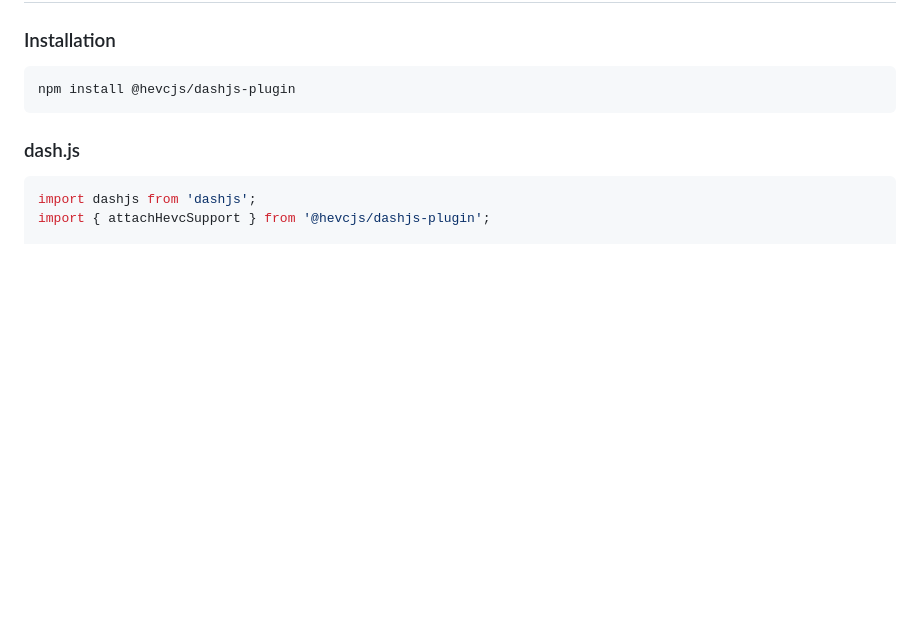
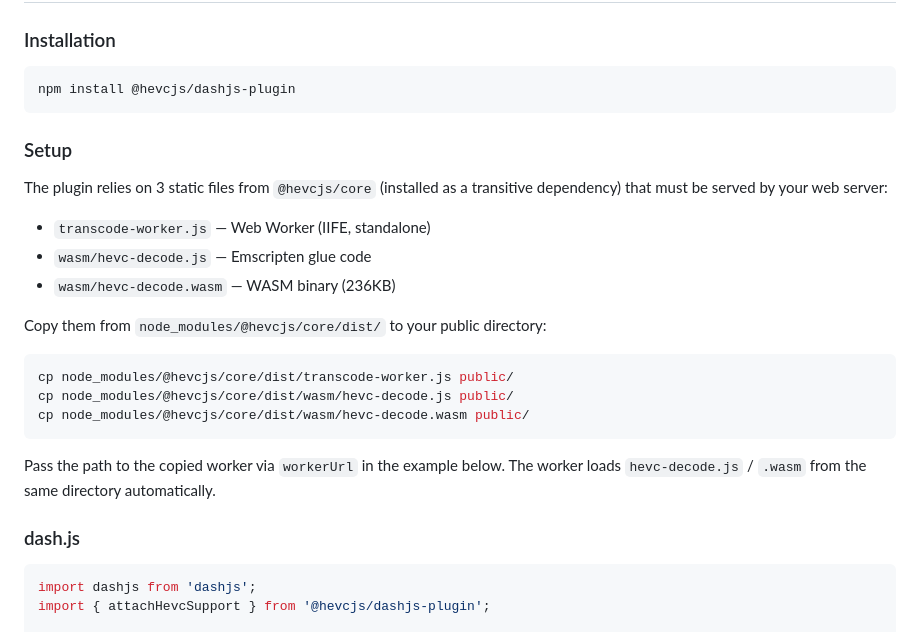
Before and after one commit to privaloops/hevc.js, a Markdown page: README.md, the part around the change. GitHub-like rendering; blank space fills up the shorter version.

Commit message:
docs: add setup block for required static files

````diff
--- a/README.md
+++ b/README.md
@@ -22,6 +22,24 @@ Built in 8 days by one developer, assisted by AI — [read the story](https://ww
 ```bash
 npm install @hevcjs/dashjs-plugin
 ```
+
+### Setup
+
+The plugin relies on 3 static files from `@hevcjs/core` (installed as a transitive dependency) that must be served by your web server:
+
+- `transcode-worker.js` — Web Worker (IIFE, standalone)
+- `wasm/hevc-decode.js` — Emscripten glue code
+- `wasm/hevc-decode.wasm` — WASM binary (236KB)
+
+Copy them from `node_modules/@hevcjs/core/dist/` to your public directory:
+
+```bash
+cp node_modules/@hevcjs/core/dist/transcode-worker.js public/
+cp node_modules/@hevcjs/core/dist/wasm/hevc-decode.js public/
+cp node_modules/@hevcjs/core/dist/wasm/hevc-decode.wasm public/
+```
+
+Pass the path to the copied worker via `workerUrl` in the example below. The worker loads `hevc-decode.js` / `.wasm` from the same directory automatically.
 
 ### dash.js
 
````
